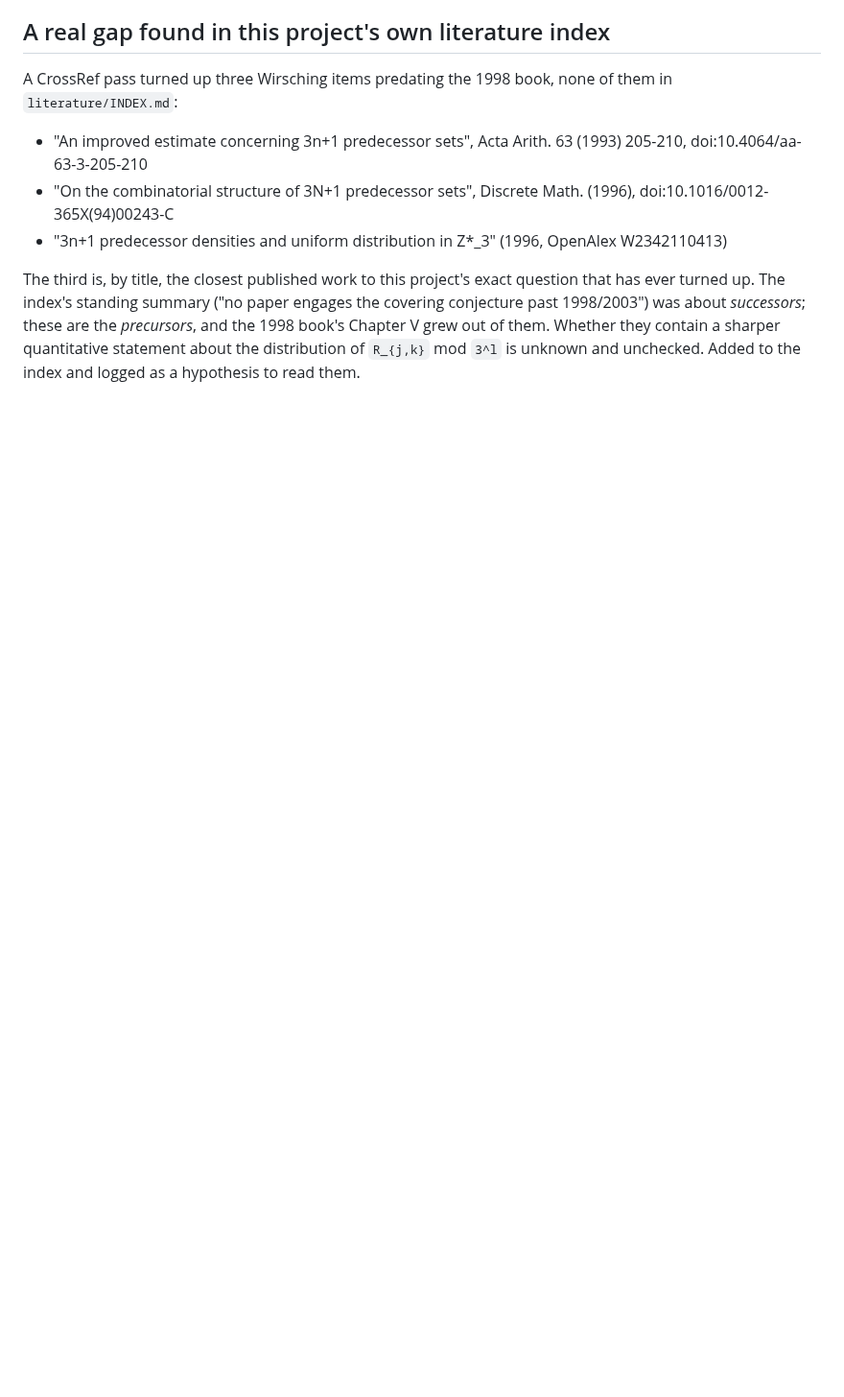
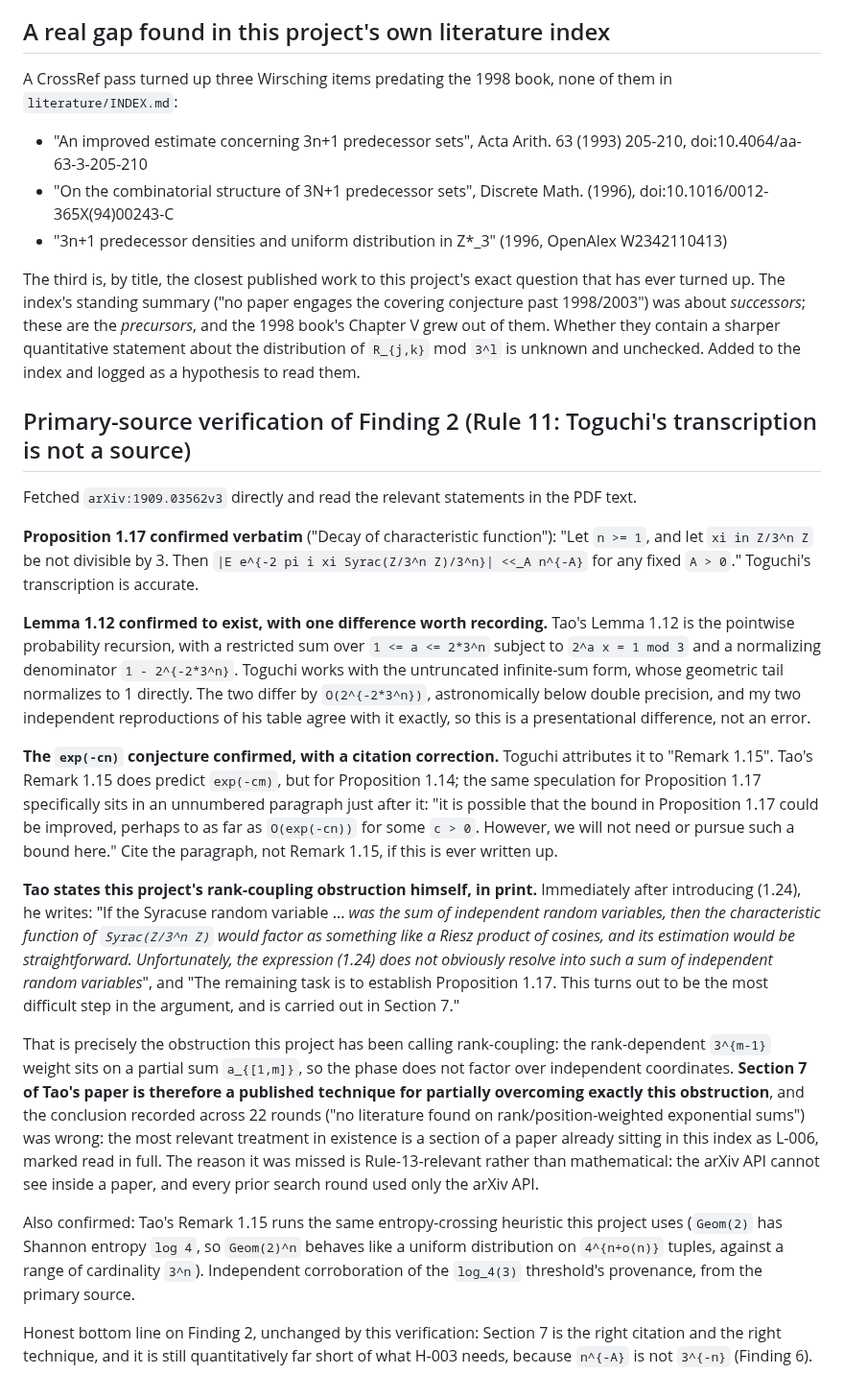
Before and after one commit to rat/weak-covering-conjecture, a Markdown page: notes/H-003.md, the part around the change. Shown at 96% size. GitHub-like rendering; blank space fills up the shorter version.

Commit message:
Verify Tao Prop 1.17, Lemma 1.12 and the exp(-cn) remark against the primary source; record that Tao states the rank-coupling obstruction in print and Section 7 is the published technique for it

```diff
--- a/notes/H-003.md
+++ b/notes/H-003.md
@@ -2597,3 +2597,51 @@ turned up. The index's standing summary ("no paper engages the covering conjectu
 was about *successors*; these are the *precursors*, and the 1998 book's Chapter V grew out of them.
 Whether they contain a sharper quantitative statement about the distribution of `R_{j,k}` mod `3^l`
 is unknown and unchecked. Added to the index and logged as a hypothesis to read them.
+
+## Primary-source verification of Finding 2 (Rule 11: Toguchi's transcription is not a source)
+
+Fetched `arXiv:1909.03562v3` directly and read the relevant statements in the PDF text.
+
+**Proposition 1.17 confirmed verbatim** ("Decay of characteristic function"): "Let `n >= 1`, and let
+`xi in Z/3^n Z` be not divisible by 3. Then `|E e^{-2 pi i xi Syrac(Z/3^n Z)/3^n}| <<_A n^{-A}` for
+any fixed `A > 0`." Toguchi's transcription is accurate.
+
+**Lemma 1.12 confirmed to exist, with one difference worth recording.** Tao's Lemma 1.12 is the
+pointwise probability recursion, with a restricted sum over `1 <= a <= 2*3^n` subject to
+`2^a x = 1 mod 3` and a normalizing denominator `1 - 2^{-2*3^n}`. Toguchi works with the untruncated
+infinite-sum form, whose geometric tail normalizes to 1 directly. The two differ by
+`O(2^{-2*3^n})`, astronomically below double precision, and my two independent reproductions of his
+table agree with it exactly, so this is a presentational difference, not an error.
+
+**The `exp(-cn)` conjecture confirmed, with a citation correction.** Toguchi attributes it to
+"Remark 1.15". Tao's Remark 1.15 does predict `exp(-cm)`, but for Proposition 1.14; the same
+speculation for Proposition 1.17 specifically sits in an unnumbered paragraph just after it: "it is
+possible that the bound in Proposition 1.17 could be improved, perhaps to as far as `O(exp(-cn))`
+for some `c > 0`. However, we will not need or pursue such a bound here." Cite the paragraph, not
+Remark 1.15, if this is ever written up.
+
+**Tao states this project's rank-coupling obstruction himself, in print.** Immediately after
+introducing (1.24), he writes: "If the Syracuse random variable ... *was the sum of independent
+random variables, then the characteristic function of `Syrac(Z/3^n Z)` would factor as something
+like a Riesz product of cosines, and its estimation would be straightforward. Unfortunately, the
+expression (1.24) does not obviously resolve into such a sum of independent random variables*", and
+"The remaining task is to establish Proposition 1.17. This turns out to be the most difficult step
+in the argument, and is carried out in Section 7."
+
+That is precisely the obstruction this project has been calling rank-coupling: the rank-dependent
+`3^{m-1}` weight sits on a partial sum `a_{[1,m]}`, so the phase does not factor over independent
+coordinates. **Section 7 of Tao's paper is therefore a published technique for partially overcoming
+exactly this obstruction**, and the conclusion recorded across 22 rounds ("no literature found on
+rank/position-weighted exponential sums") was wrong: the most relevant treatment in existence is a
+section of a paper already sitting in this index as L-006, marked read in full. The reason it was
+missed is Rule-13-relevant rather than mathematical: the arXiv API cannot see inside a paper, and
+every prior search round used only the arXiv API.
+
+Also confirmed: Tao's Remark 1.15 runs the same entropy-crossing heuristic this project uses
+(`Geom(2)` has Shannon entropy `log 4`, so `Geom(2)^n` behaves like a uniform distribution on
+`4^{n+o(n)}` tuples, against a range of cardinality `3^n`). Independent corroboration of the
+`log_4(3)` threshold's provenance, from the primary source.
+
+Honest bottom line on Finding 2, unchanged by this verification: Section 7 is the right citation and
+the right technique, and it is still quantitatively far short of what H-003 needs, because `n^{-A}`
+is not `3^{-n}` (Finding 6).
```
